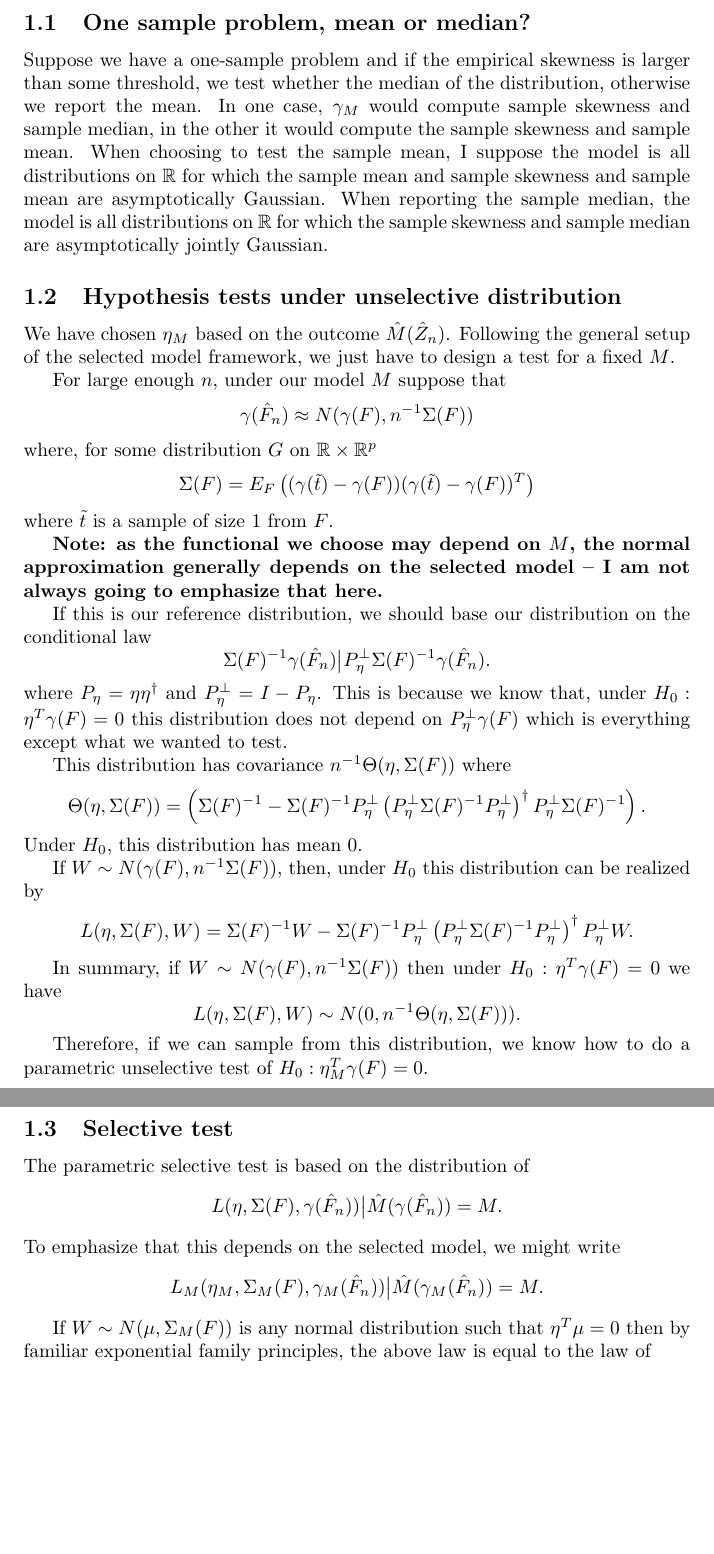
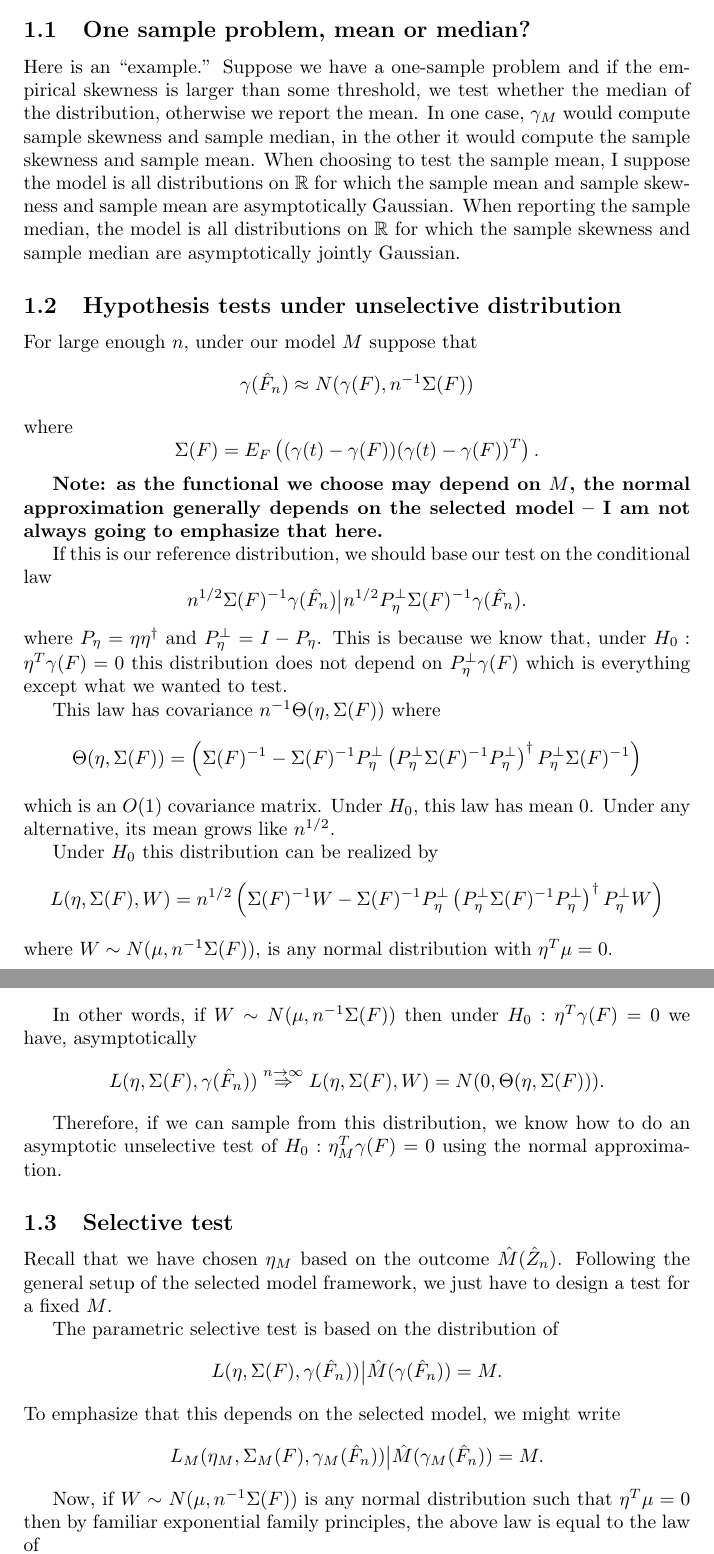
Before and after one commit to wfithian/sequential-selection, a LaTeX document (notes/nonparam.tex): two parts of pages 2 and 3 of 4, joined at a grey line, cut so that both start at the same text, the shorter picture padded with empty space. Compiled offline with pdfLaTeX.

Commit message:
a little more cleanup on nonparametric notes

```diff
--- a/notes/nonparam.tex
+++ b/notes/nonparam.tex
@@ -68,6 +69,7 @@ on a sample of $\gamma$'s.}
 
 \subsection{One sample problem, mean or median?}
 
+Here is an ``example.''
 Suppose we have a one-sample problem and if the empirical skewness
 is larger than some threshold, we test whether the median of the
 distribution, otherwise we report the mean. In one case,
@@ -80,27 +82,23 @@ for which the sample skewness and sample median are asymptotically jointly Gauss
 
 \subsection{Hypothesis tests under unselective distribution}
 
-We have chosen $\eta_M$ based on the outcome $\hat{M}(\hat{Z}_n)$. Following the general setup of the
-selected model framework, we just have to design
-a test for a fixed $M$.
 
 For large enough $n$, under our model $M$ suppose that
 $$
 \gamma(\hat{F}_n) \approx N(\gamma(F), n^{-1} \Sigma(F))
 $$
-where, for some distribution $G$ on $\real \times \real^p$
+where
 $$
-\Sigma(F) = E_{F}\left((\gamma(\tilde{t}) - \gamma(F))(\gamma(\tilde{t}) - \gamma(F))^T \right)
+\Sigma(F) = E_{F}\left((\gamma(t) - \gamma(F))(\gamma(t) - \gamma(F))^T \right).
 $$
-where $\tilde{t}$ is a sample of size 1 from $F$.
 
 {\bf Note: as the functional
 we choose may depend on $M$, the normal approximation generally depends
 on the selected model -- I am not always going to emphasize that here.}
 
-If this is our reference distribution, we should base our distribution on the
+If this is our reference distribution, we should base our test on the
 conditional law
-$$\Sigma(F)^{-1}\gamma(\hat{F}_n) \big \vert P_{\eta}^{\perp}\Sigma(F)^{-1}\gamma(\hat{F}_n).$$
+$$n^{1/2}\Sigma(F)^{-1}\gamma(\hat{F}_n) \big \vert n^{1/2} P_{\eta}^{\perp}\Sigma(F)^{-1}\gamma(\hat{F}_n).$$
 where $P_{\eta}=\eta\eta^{\dagger}$ and $P_{\eta}^{\perp} = I - P_{\eta}$.
 This is because
 we know that, under $H_0:\eta^T\gamma(F)=0$
@@ -108,33 +106,41 @@ this distribution does not depend on $P_{\eta}^{\perp}\gamma(F)$ which
 is everything except what we wanted to test.
 
 This
-distribution has covariance $n^{-1} \Theta(\eta, \Sigma(F))$ where
+law has covariance $n^{-1} \Theta(\eta, \Sigma(F))$ where
 $$
-\Theta(\eta, \Sigma(F)) = \left(\Sigma(F)^{-1} - \Sigma(F)^{-1} P_{\eta}^{\perp} \left(P_{\eta}^{\perp} \Sigma(F)^{-1} P_{\eta}^{\perp} \right)^{\dagger}  P_{\eta}^{\perp} \Sigma(F)^{-1}  \right).
+\Theta(\eta, \Sigma(F)) = \left(\Sigma(F)^{-1} - \Sigma(F)^{-1} P_{\eta}^{\perp} \left(P_{\eta}^{\perp} \Sigma(F)^{-1} P_{\eta}^{\perp} \right)^{\dagger}  P_{\eta}^{\perp} \Sigma(F)^{-1}  \right)
 $$
-Under $H_0$, this distribution has mean 0.
+which is an $O(1)$ covariance matrix.
+Under $H_0$, this law has mean 0. Under any alternative, its mean grows like $n^{1/2}$.
 
-If $W \sim N(\gamma(F), n^{-1}\Sigma(F))$, then, under $H_0$
+Under $H_0$
 this distribution can be realized by
 $$
-L(\eta, \Sigma(F), W) = \Sigma(F)^{-1} W - \Sigma(F)^{-1} P_{\eta}^{\perp} \left(P_{\eta}^{\perp}
-\Sigma(F)^{-1} P_{\eta}^{\perp} \right)^{\dagger}  P_{\eta}^{\perp} W.
+L(\eta, \Sigma(F), W) = n^{1/2} \left(\Sigma(F)^{-1} W - \Sigma(F)^{-1} P_{\eta}^{\perp} \left(P_{\eta}^{\perp}
+\Sigma(F)^{-1} P_{\eta}^{\perp} \right)^{\dagger}  P_{\eta}^{\perp} W \right)
 $$
+where $W \sim N(\mu, n^{-1}\Sigma(F))$, is any normal distribution with
+$\eta^T\mu=0$.
 
-In summary, if $W \sim N(\gamma(F), n^{-1}\Sigma(F))$
-then under $H_0: \eta^T\gamma(F)=0$ we have
+In other words, if $W \sim N(\mu, n^{-1}\Sigma(F))$
+then under $H_0: \eta^T\gamma(F)=0$ we have, asymptotically
 $$
-L(\eta, \Sigma(F), W) \sim N(0, n^{-1} \Theta(\eta, \Sigma(F))).
+ L(\eta, \Sigma(F), \gamma(\hat{F}_n))  \overset{n \rightarrow \infty}{\Rightarrow} L(\eta, \Sigma(F), W) = N(0,  \Theta(\eta, \Sigma(F))).
 $$
 
 
 Therefore, if we can
 sample from this distribution, we know how to
-do a parametric unselective test of $H_0:\eta_M^T\gamma(F)=0$.
+do an asymptotic unselective test of $H_0:\eta_M^T\gamma(F)=0$ using the
+normal approximation.
 
 
 \subsection{Selective test}
 \label{sec:selective}
+
+Recall that we have chosen $\eta_M$ based on the outcome $\hat{M}(\hat{Z}_n)$. Following the general setup of the
+selected model framework, we just have to design
+a test for a fixed $M$.
 
 The parametric selective test is based on the distribution of
 $$
@@ -145,11 +151,11 @@ $$
 L_M(\eta_M, \Sigma_M(F), \gamma_M(\hat{F}_n)) \big \vert \hat{M}(\gamma_M(\hat{F}_n)) = M.
 $$
 
-If $W \sim N(\mu, \Sigma_M(F))$ is any normal distribution
+Now, if $W \sim N(\mu, n^{-1}\Sigma(F))$ is any normal distribution
 such that $\eta^T\mu=0$ then by familiar exponential family principles, the above law
 is equal to the law of
 $$
-L_M(\eta_M, \Sigma_M(F), W) \big \vert \hat{M}(W) = M.
+L_M(\eta_M, n^{-1}\Sigma(F), W) \big \vert \hat{M}(W) = M.
 $$
 
 {\bf This means it is enough to find any normal distribution
```
Also changed, not shown: notes/nonparam.tex (27 more changed lines).
